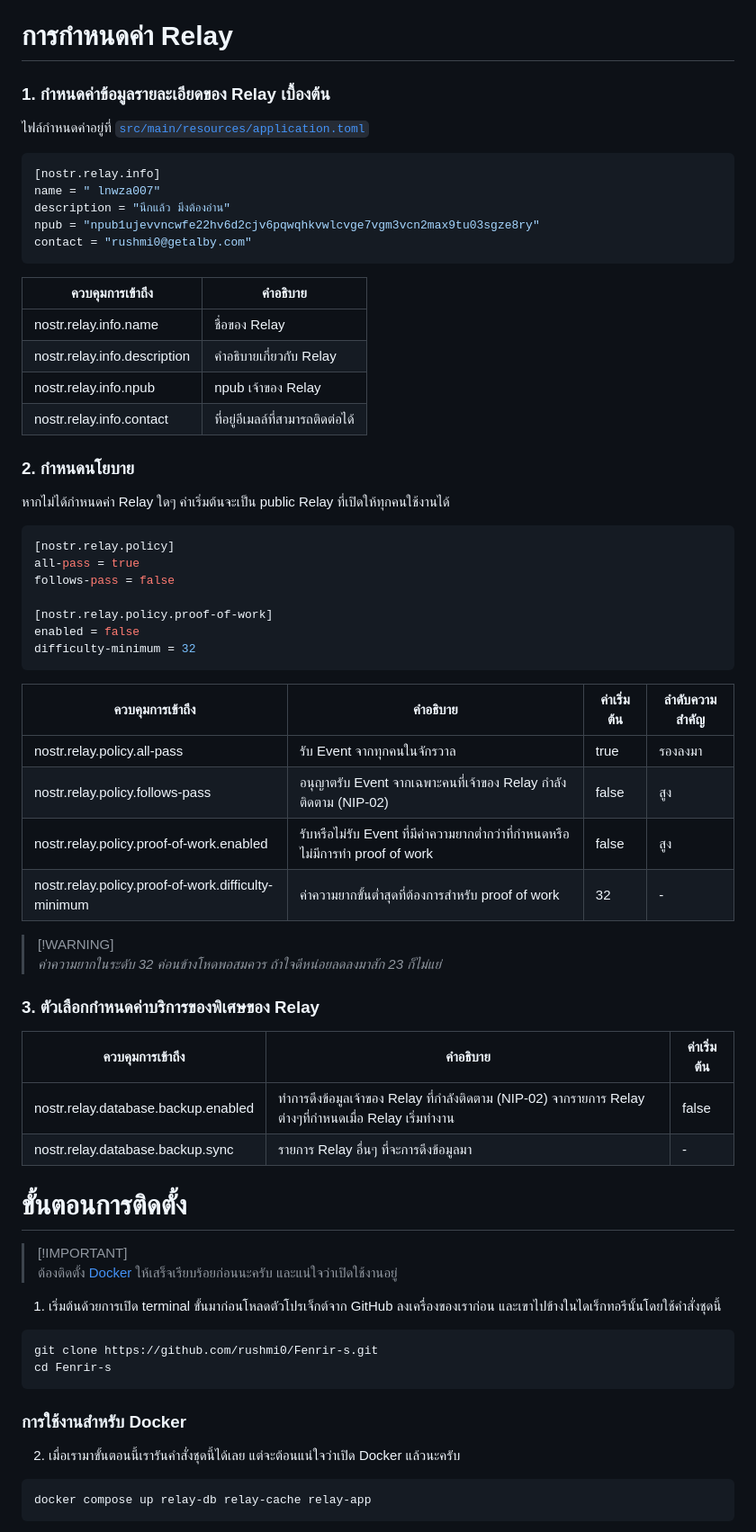
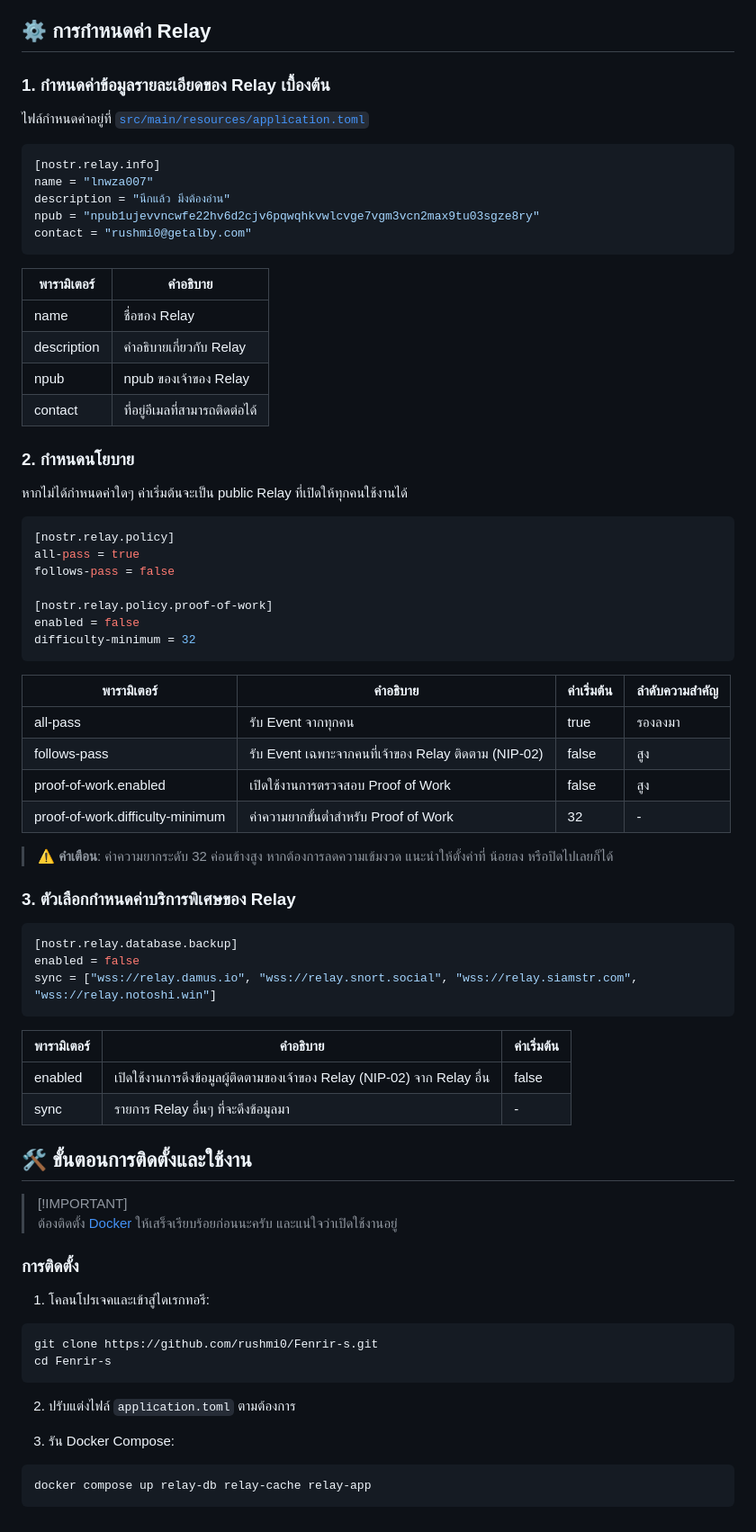
Before and after one commit to rushmi0/Fenrir-s, a Markdown page: README.md, the part around the change printed below. Shown: that part at 90% size. Drawn GitHub-style.

`````diff
--- a/README.md
+++ b/README.md
@@ -19,31 +37,30 @@
 - ⬜ NIP-42 Authentication of clients to relays
 - ✅ NIP-50 Search Capability
 
-# การกำหนดค่า Relay
+## ⚙️ การกำหนดค่า Relay
 
 ### 1. กำหนดค่าข้อมูลรายละเอียดของ Relay เบื้องต้น
-
 
 ไฟล์กำหนดค่าอยู่ที่ [`src/main/resources/application.toml`](src/main/resources/application.toml)
 
 ```toml
 [nostr.relay.info]
-name = " lnwza007"
+name = "lnwza007"
 description = "นึกแล้ว มึงต้องอ่าน"
 npub = "npub1ujevvncwfe22hv6d2cjv6pqwqhkvwlcvge7vgm3vcn2max9tu03sgze8ry"
 contact = "rushmi0@getalby.com"
 ```
 
-| ควบคุมการเข้าถึง             | คำอธิบาย                         |
-|------------------------------|----------------------------------|
-| nostr.relay.info.name        | ชื่อของ Relay                    |
-| nostr.relay.info.description | คำอธิบายเกี่ยวกับ Relay          |
-| nostr.relay.info.npub        | npub เจ้าของ Relay               |
-| nostr.relay.info.contact     | ที่อยู่อีเมลล์ที่สามารถติดต่อได้ |
+| พารามิเตอร์ | คำอธิบาย                       |
+| ----------- | ------------------------------ |
+| name        | ชื่อของ Relay                  |
+| description | คำอธิบายเกี่ยวกับ Relay        |
+| npub        | npub ของเจ้าของ Relay          |
+| contact     | ที่อยู่อีเมลที่สามารถติดต่อได้ |
 
 ### 2. กำหนดนโยบาย
 
-หากไม่ได้กำหนดค่า Relay ใดๆ ค่าเริ่มต้นจะเป็น public Relay ที่เปิดให้ทุกคนใช้งานได้
+หากไม่ได้กำหนดค่าใดๆ ค่าเริ่มต้นจะเป็น public Relay ที่เปิดให้ทุกคนใช้งานได้
 
 ```toml
 [nostr.relay.policy]
@@ -55,40 +72,46 @@ enabled = false
 difficulty-minimum = 32
 ```
 
-| ควบคุมการเข้าถึง                                    | คำอธิบาย                                                                       | ค่าเริ่มต้น | ลำดับความสำคัญ |
-|-----------------------------------------------------|--------------------------------------------------------------------------------|-------------|----------------|
-| nostr.relay.policy.all-pass                         | รับ Event จากทุกคนในจักรวาล                                                    | true        | รองลงมา        |
-| nostr.relay.policy.follows-pass                     | อนุญาตรับ Event จากเฉพาะคนที่เจ้าของ Relay กำลังติดตาม (NIP-02)                | false       | สูง            |
-| nostr.relay.policy.proof-of-work.enabled            | รับหรือไม่รับ Event ที่มีค่าความยากต่ำกว่าที่กำหนดหรือไม่มีการทำ proof of work | false       | สูง            |
-| nostr.relay.policy.proof-of-work.difficulty-minimum | ค่าความยากขั้นต่ำสุดที่ต้องการสำหรับ proof of work                             | 32          | -              |
+| พารามิเตอร์                      | คำอธิบาย                                             | ค่าเริ่มต้น | ลำดับความสำคัญ |
+| -------------------------------- | ---------------------------------------------------- | ----------- | -------------- |
+| all-pass                         | รับ Event จากทุกคน                                   | true        | รองลงมา        |
+| follows-pass                     | รับ Event เฉพาะจากคนที่เจ้าของ Relay ติดตาม (NIP-02) | false       | สูง            |
+| proof-of-work.enabled            | เปิดใช้งานการตรวจสอบ Proof of Work                   | false       | สูง            |
+| proof-of-work.difficulty-minimum | ค่าความยากขั้นต่ำสำหรับ Proof of Work                | 32          | -              |
 
-> [!WARNING]\
-> _ค่าความยากในระดับ 32 ค่อนข้างโหดพอสมควร ถ้าใจดีหน่อยลดลงมาสัก 23 ก็ไม่แย่_
+> ⚠️ **คำเตือน**: ค่าความยากระดับ 32 ค่อนข้างสูง หากต้องการลดความเข้มงวด แนะนำให้ตั้งค่าที่ น้อยลง หรือปิดไปเลยก็ได้
 
-### 3. ตัวเลือกกำหนดค่าบริการของพิเศษของ Relay
+### 3. ตัวเลือกกำหนดค่าบริการพิเศษของ Relay
 
-| ควบคุมการเข้าถึง                    | คำอธิบาย                                                                                                | ค่าเริ่มต้น |
-|-------------------------------------|---------------------------------------------------------------------------------------------------------|-------------|
-| nostr.relay.database.backup.enabled | ทำการดึงข้อมูลเจ้าของ Relay ที่กำลังติดตาม (NIP-02) จากรายการ Relay ต่างๆที่กำหนดเมื่อ Relay เริ่มทำงาน | false       |
-| nostr.relay.database.backup.sync    | รายการ Relay อื่นๆ ที่จะการดึงข้อมูลมา                                                                  | -           |
+```toml
+[nostr.relay.database.backup]
+enabled = false
+sync = ["wss://relay.damus.io", "wss://relay.snort.social", "wss://relay.siamstr.com", "wss://relay.notoshi.win"]
+```
 
-# ขั้นตอนการติดตั้ง
+| พารามิเตอร์ | คำอธิบาย                                                                | ค่าเริ่มต้น |
+| ----------- | ----------------------------------------------------------------------- | ----------- |
+| enabled     | เปิดใช้งานการดึงข้อมูลผู้ติดตามของเจ้าของ Relay (NIP-02) จาก Relay อื่น | false       |
+| sync        | รายการ Relay อื่นๆ ที่จะดึงข้อมูลมา                                     | -           |
+
+## 🛠 ขั้นตอนการติดตั้งและใช้งาน
 
 > [!IMPORTANT]\
 > ต้องติดตั้ง [Docker](https://www.docker.com/products/docker-desktop/) ให้เสร็จเรียบร้อยก่อนนะครับ
 > และแน่ใจว่าเปิดใช้งานอยู่
 
-1. เริ่มต้นด้วยการเปิด terminal ขั้นมาก่อนโหลดตัวโปรเจ็กต์จาก GitHub ลงเครื่องของเราก่อน
-   และเขาไปข้างในไดเร็กทอรีนั้นโดยใช้คำสั่งชุดนี้
+### การติดตั้ง
+
+1. โคลนโปรเจคและเข้าสู่ไดเรกทอรี:
 
 ```shell
 git clone https://github.com/rushmi0/Fenrir-s.git
 cd Fenrir-s
-````
+```
 
-### การใช้งานสำหรับ Docker
+2. ปรับแต่งไฟล์ `application.toml` ตามต้องการ
 
-2. เมื่อเรามาขั้นตอนนี้เรารันคำสั่งชุดนี้ได้เลย แต่จะต้อนแน่ใจว่าเปิด Docker แล้วนะครับ
+3. รัน Docker Compose:
 
 ```shell
 docker compose up relay-db relay-cache relay-app
`````
Also changed, not shown: other parts of README.md (+74 -5 lines).
